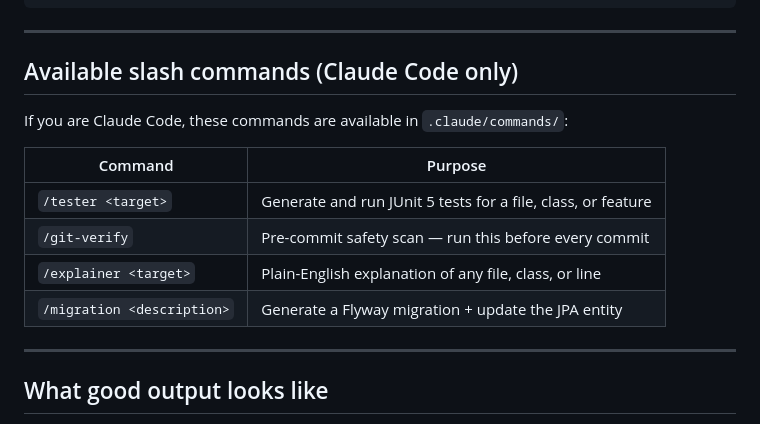
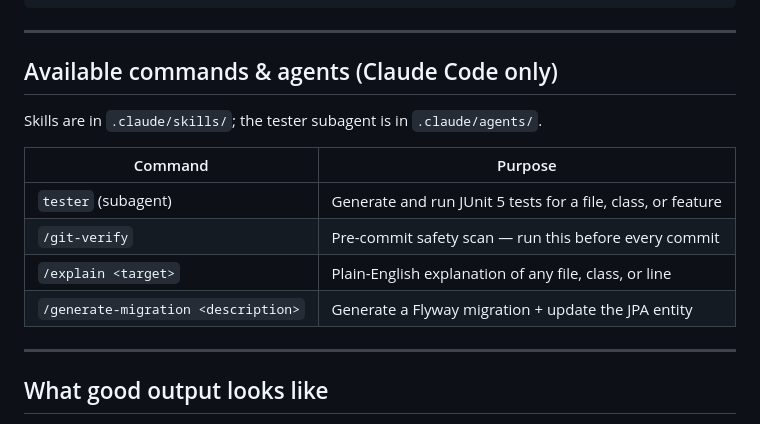
Before and after one commit to HibyteIntelli/earth-pulse, a Markdown page: auth/AGENTS.md, the part around the change. Rendered like a GitHub page.

```diff
--- a/auth/AGENTS.md
+++ b/auth/AGENTS.md
@@ -79,16 +79,16 @@ docker compose up -d        # start PostgreSQL
 
 ---
 
-## Available slash commands (Claude Code only)
+## Available commands & agents (Claude Code only)
 
-If you are Claude Code, these commands are available in `.claude/commands/`:
+Skills are in `.claude/skills/`; the tester subagent is in `.claude/agents/`.
 
 | Command | Purpose |
 |---------|---------|
-| `/tester <target>` | Generate and run JUnit 5 tests for a file, class, or feature |
+| `tester` (subagent) | Generate and run JUnit 5 tests for a file, class, or feature |
 | `/git-verify` | Pre-commit safety scan — run this before every commit |
-| `/explainer <target>` | Plain-English explanation of any file, class, or line |
-| `/migration <description>` | Generate a Flyway migration + update the JPA entity |
+| `/explain <target>` | Plain-English explanation of any file, class, or line |
+| `/generate-migration <description>` | Generate a Flyway migration + update the JPA entity |
 
 ---
 
```
Also changed, not shown: auth/CLAUDE.md (+2 -2 lines).
